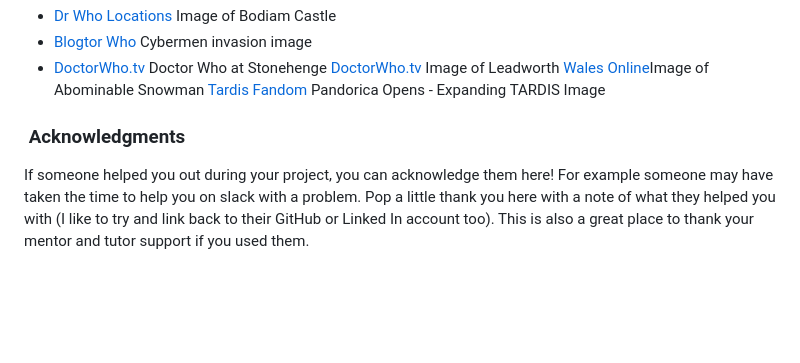
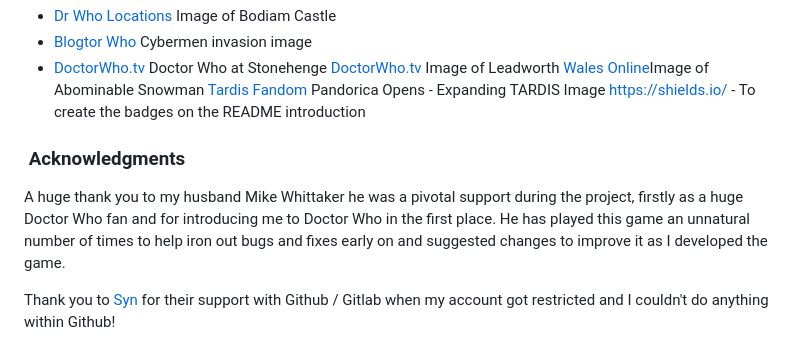
Before and after one commit to MrsG33k/CI-MS2-Whoniverse, a Markdown page: README.md, the part around the change. GitHub-like rendering; blank space fills up the shorter version.

Commit message:
Edit: added acknowledgements to README

```diff
--- a/README.md
+++ b/README.md
@@ -297,8 +297,11 @@ If you have used some code in your project that you didn't write, this is the pl
 [DoctorWho.tv](https://www.doctorwhotv.co.uk/who-mysteries-the-ducks-31769.htm) Image of Leadworth
 [Wales Online](https://www.walesonline.co.uk/news/local-news/bbc-search-lost-doctor-who-2547874)Image of Abominable Snowman
 [Tardis Fandom](https://tardis.fandom.com/wiki/The_Pandorica_Opens) Pandorica Opens - Expanding TARDIS Image
+[https://shields.io/](https://shields.io/) - To create the badges on the README introduction
 
 
 ###  Acknowledgments
 
-If someone helped you out during your project, you can acknowledge them here! For example someone may have taken the time to help you on slack with a problem. Pop a little thank you here with a note of what they helped you with (I like to try and link back to their GitHub or Linked In account too). This is also a great place to thank your mentor and tutor support if you used them.
+A huge thank you to my husband Mike Whittaker he was a pivotal support during the project, firstly as a huge Doctor Who fan and for introducing me to Doctor Who in the first place. He has played this game an unnatural number of times to help iron out bugs and fixes early on and suggested changes to improve it as I developed the game.
+
+Thank you to [Syn](https://github.com/synmux) for their support with Github / Gitlab when my account got restricted and I couldn't do anything within Github!
```
